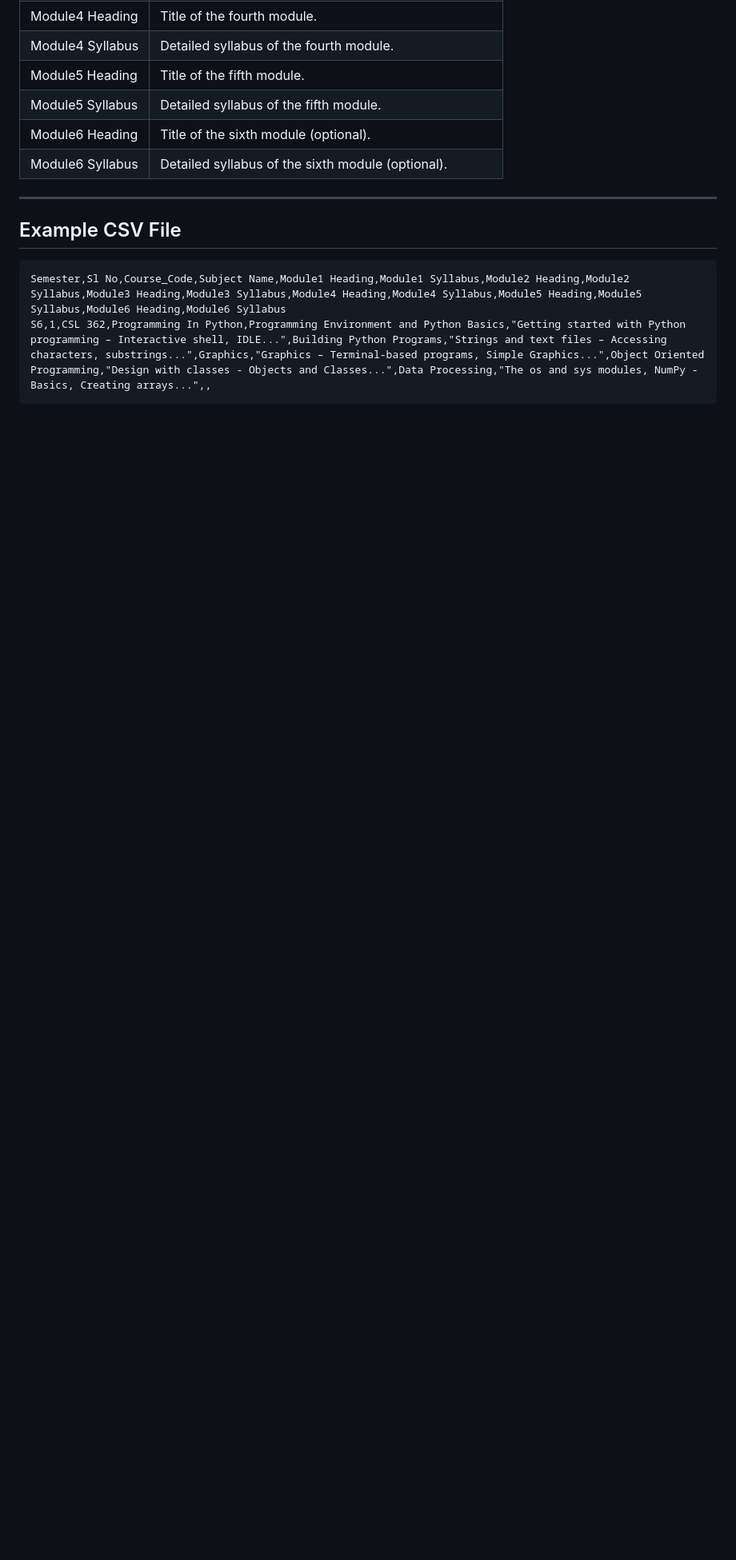
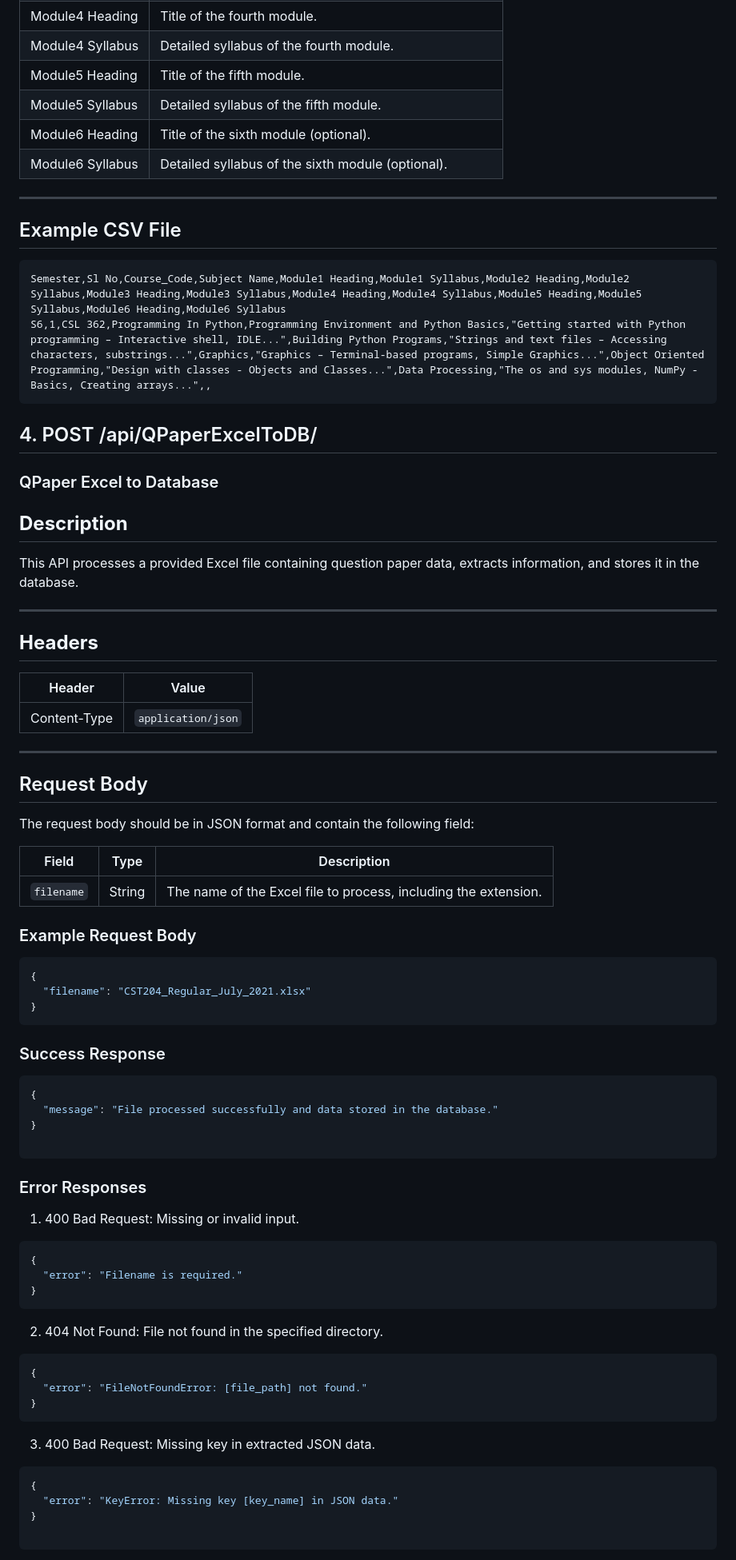
Before and after one commit to pratheekraokb/QPaperAnalyzer, a Markdown page: README.md, the part around the change printed below. Shown: that part at 80% size. Rendered like a GitHub page; blank space fills up the shorter version.

Commit message:
Excel to DB readme updated

````diff
--- a/README.md
+++ b/README.md
@@ -131,3 +131,63 @@ The file should be a CSV with the following structure:
 Semester,Sl No,Course_Code,Subject Name,Module1 Heading,Module1 Syllabus,Module2 Heading,Module2 Syllabus,Module3 Heading,Module3 Syllabus,Module4 Heading,Module4 Syllabus,Module5 Heading,Module5 Syllabus,Module6 Heading,Module6 Syllabus
 S6,1,CSL 362,Programming In Python,Programming Environment and Python Basics,"Getting started with Python programming – Interactive shell, IDLE...",Building Python Programs,"Strings and text files – Accessing characters, substrings...",Graphics,"Graphics – Terminal-based programs, Simple Graphics...",Object Oriented Programming,"Design with classes - Objects and Classes...",Data Processing,"The os and sys modules, NumPy - Basics, Creating arrays...",,
 ```
+
+## 4. POST /api/QPaperExcelToDB/
+### QPaper Excel to Database
+
+## **Description**
+This API processes a provided Excel file containing question paper data, extracts information, and stores it in the database.
+
+---
+
+## **Headers**
+
+| Header         | Value             |
+|-----------------|-------------------|
+| Content-Type    | `application/json` |
+
+---
+
+## Request Body
+
+The request body should be in JSON format and contain the following field:
+
+| Field      | Type   | Description                                             |
+|------------|--------|---------------------------------------------------------|
+| `filename` | String | The name of the Excel file to process, including the extension. |
+
+### Example Request Body
+```json
+{
+  "filename": "CST204_Regular_July_2021.xlsx"
+}
+```
+### Success Response
+
+```json
+{
+  "message": "File processed successfully and data stored in the database."
+}
+
+```
+### Error Responses
+1. 400 Bad Request: Missing or invalid input.
+```json
+{
+  "error": "Filename is required."
+}
+```
+2. 404 Not Found: File not found in the specified directory.
+```json
+{
+  "error": "FileNotFoundError: [file_path] not found."
+}
+```
+3. 400 Bad Request: Missing key in extracted JSON data.
+```json
+{
+  "error": "KeyError: Missing key [key_name] in JSON data."
+}
+
+```
+
````
Also changed, not shown: other parts of README.md (+15 -1 lines).
